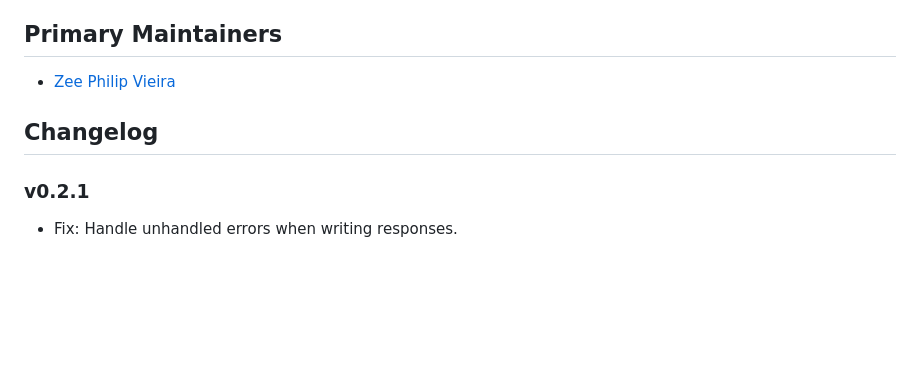
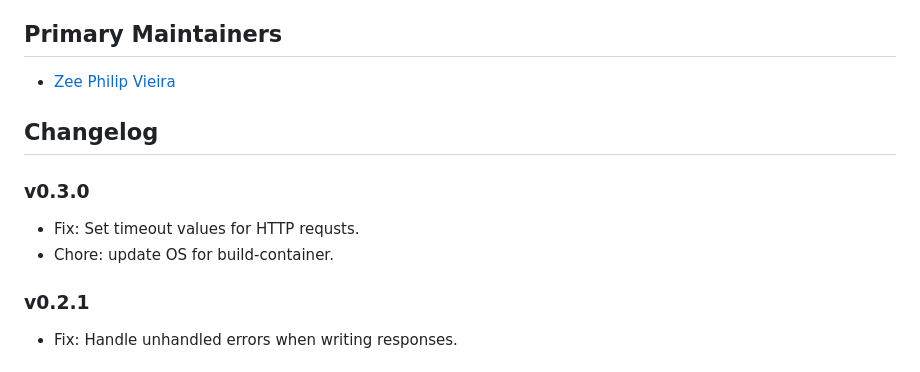
Before and after one commit to svt/staticsrv, a Markdown page: README.md, the part around the change. GitHub-like rendering; blank space fills up the shorter version.

Commit message:
chore: add v0.3.0 to the changelog

```diff
--- a/README.md
+++ b/README.md
@@ -161,6 +161,9 @@ This project is not without dependencies, below we detail the intent of our depe
 - [Zee Philip Vieira](https://github.com/zeeraw)
 
 ## Changelog
+### v0.3.0
+- Fix: Set timeout values for HTTP requsts.
+- Chore: update OS for build-container.
 ### v0.2.1
 - Fix: Handle unhandled errors when writing responses.
 ### v0.2.0
```
